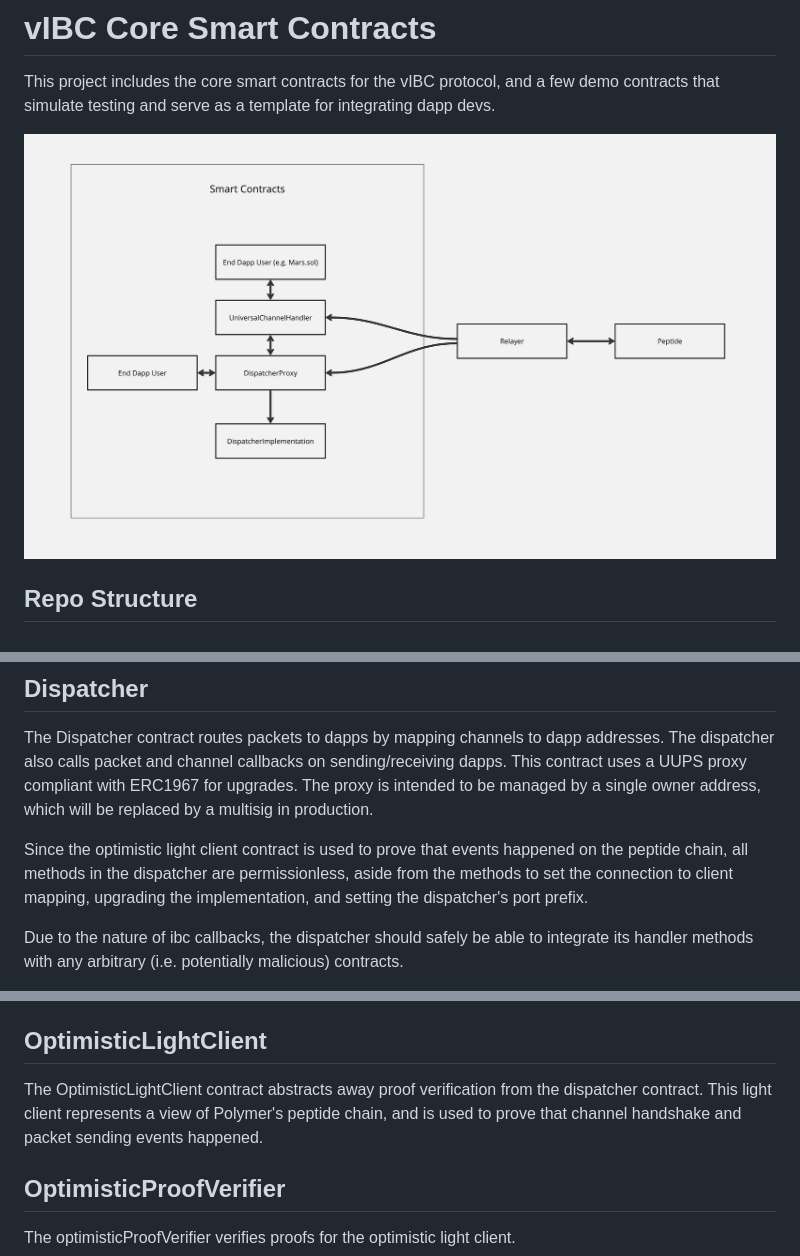
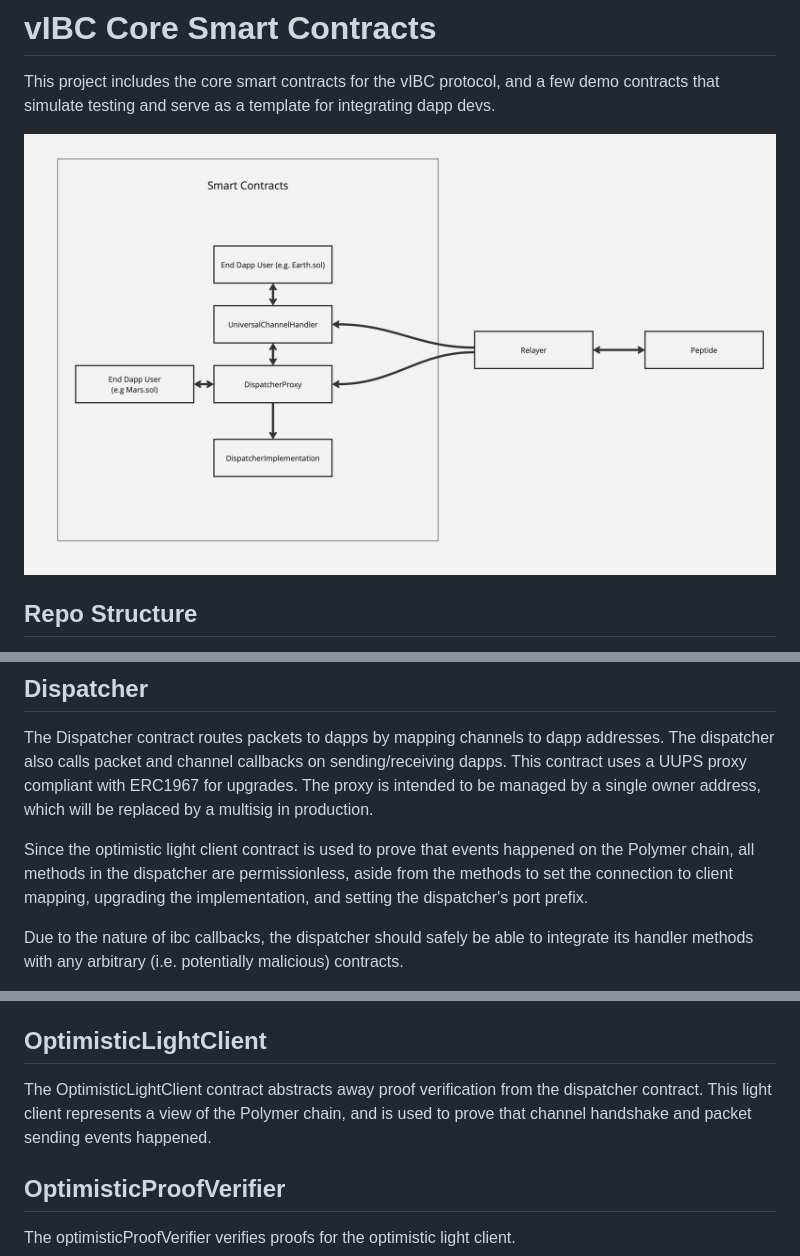
Before and after one commit to open-ibc/vibc-core-smart-contracts, a Markdown page: README.md, 3 parts joined by grey strips. GitHub-like rendering; pictures changed too: diagrams/vibcContractsOverview.jpg.

Commit message:
readme typo fixes

```diff
--- a/README.md
+++ b/README.md
@@ -18,7 +18,7 @@ All contracts internal to this project are in the `contracts`. This directory co
 ## Dispatcher
 The Dispatcher contract routes packets to dapps by mapping channels to dapp addresses. The dispatcher also calls packet and channel callbacks on sending/receiving dapps. This contract uses a UUPS proxy compliant with ERC1967 for upgrades. The proxy is intended to be managed by a single owner address, which will be replaced by a multisig in production.
 
-Since the optimistic light client contract is used to prove that events happened on the peptide chain, all methods in the dispatcher are permissionless, aside from the methods to set the connection to client mapping, upgrading the implementation, and setting the dispatcher's port prefix.
+Since the optimistic light client contract is used to prove that events happened on the Polymer chain, all methods in the dispatcher are permissionless, aside from the methods to set the connection to client mapping, upgrading the implementation, and setting the dispatcher's port prefix.
 
 Due to the nature of ibc callbacks, the dispatcher should safely be able to integrate its handler methods with any arbitrary (i.e. potentially malicious) contracts.
 
@@ -27,7 +27,7 @@ The dispatcher can integrate with multiple light clients of the peptide chain to
 Any dapps which send/receive Ibc packets can do so directly through the dispatcher, or through a middleware contract like the `UniversalChannelHandler`. Dapps that directly integrate with the dispatcher are expected to implement the `IbcReceiver` interface, and those which use the `UniversalChannelHandler` are assumed to implement the `IbcUniversalPacketReceiver` interface.
 
 ## OptimisticLightClient
-The OptimisticLightClient contract abstracts away proof verification from the dispatcher contract. This light client represents a view of Polymer's peptide chain, and is used to prove that channel handshake and packet sending events happened.
+The OptimisticLightClient contract abstracts away proof verification from the dispatcher contract. This light client represents a view of the Polymer chain, and is used to prove that channel handshake and packet sending events happened.
 
 ## OptimisticProofVerifier
 The optimisticProofVerifier verifies proofs for the optimistic light client.
```
Also changed, not shown: 4 other files.
